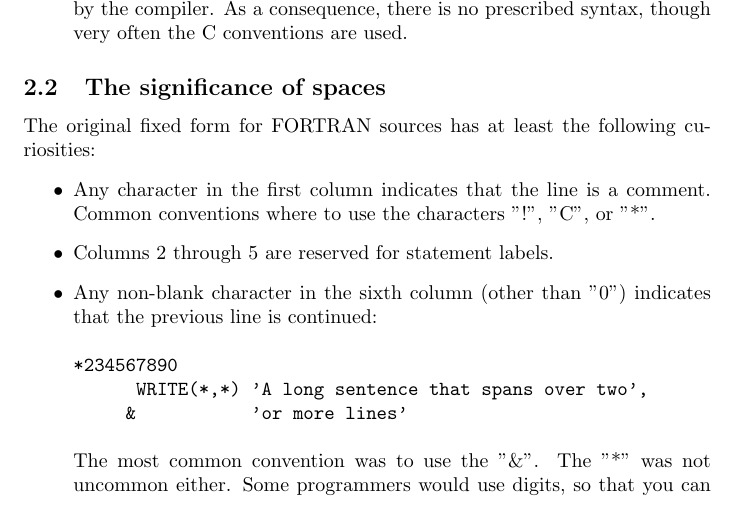
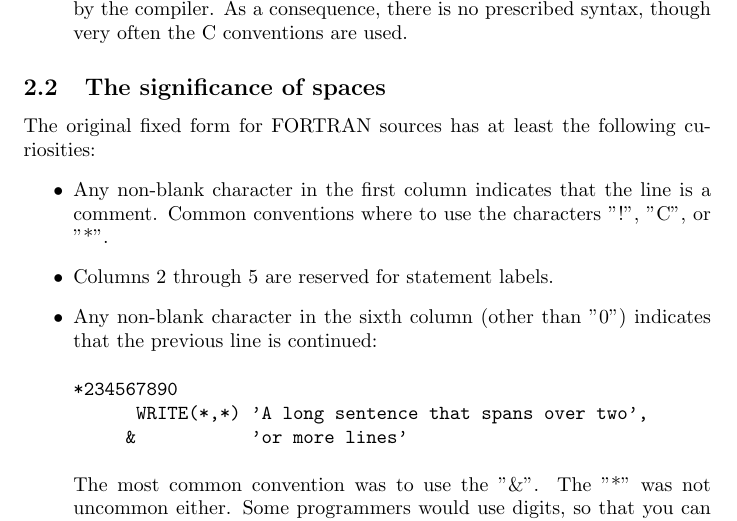
Before and after one commit to arjenmarkus/old-programming-idioms, a LaTeX document (src/old_programming_idioms.tex, which reads src/old_source_form.tex): part of page 4 of 54, cut so that both start at the same text. Compiled offline with pdfLaTeX.

Commit message:
Add minor clarification to first column description

```diff
--- a/src/old_source_form.tex
+++ b/src/old_source_form.tex
@@ -38,7 +38,7 @@ very often the C conventions are used.
 The original fixed form for FORTRAN sources has at least the following curiosities:
 \begin{itemize}
 \item
-Any character in the first column indicates that the line is a comment.
+Any non-blank character in the first column indicates that the line is a comment.
 Common conventions where to use the characters "!", "C", or "*".
 \item
 Columns 2 through 5 are reserved for statement labels.
```
